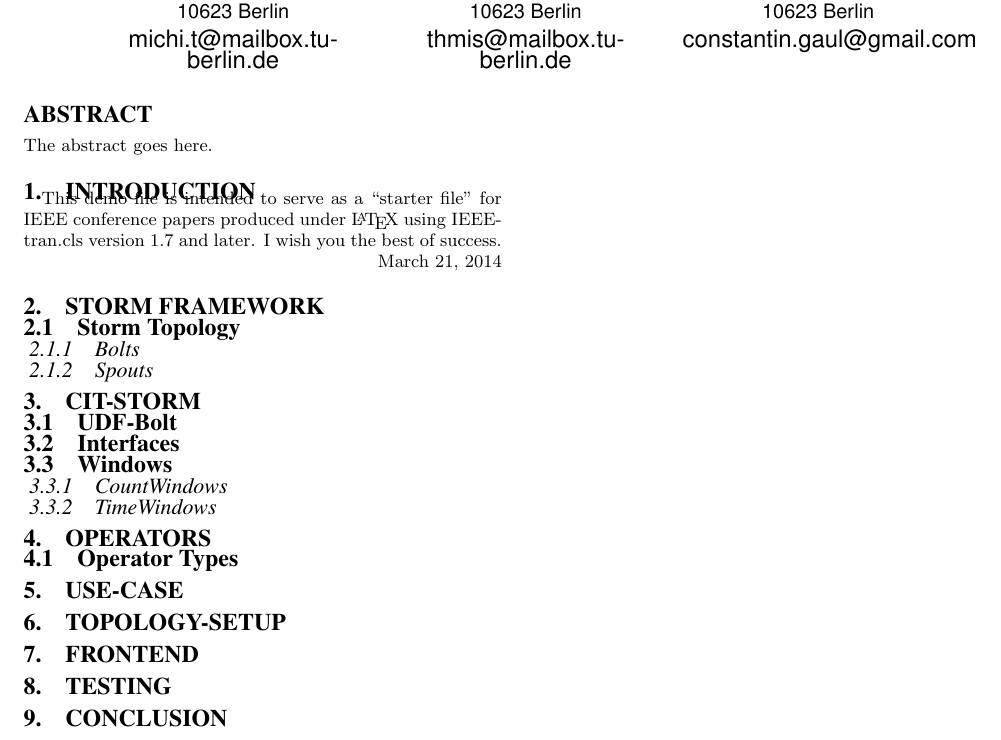
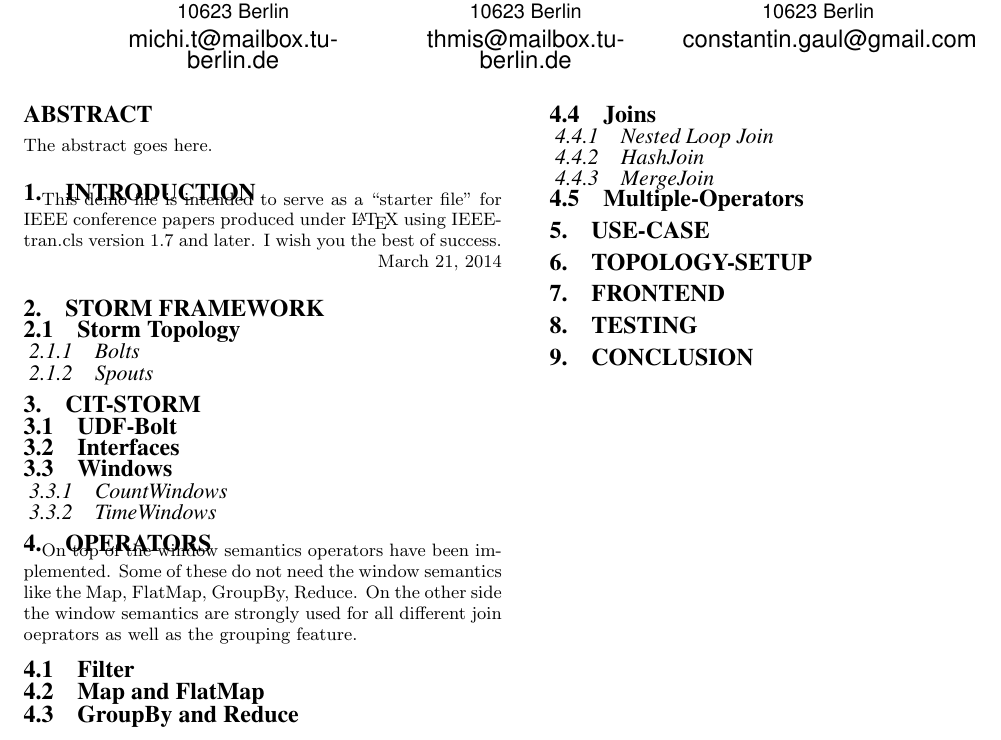
Before and after one commit to citlab/vs.msc.ws13, a LaTeX document (documentation/project/citStorm.tex, which reads documentation/project/sections/04_operators.tex): part of the page, cut so that both start at the same text. Compiled offline with pdfLaTeX.

Commit message:
first lines

```diff
--- a/documentation/project/sections/04_operators.tex
+++ b/documentation/project/sections/04_operators.tex
@@ -1,6 +1,24 @@
 \section{Operators}
 \label{sect:operators}
 
+On top of the window semantics operators have been implemented. Some of these do not need the window semantics like the Map, FlatMap,  GroupBy, Reduce. On the other side the window semantics are strongly used for all different join oeprators as well as the grouping feature.
 
-\subsection{Operator Types}
 \label{sect:operatorTypes}
+\subsection{Filter}
+
+\subsection{Map and FlatMap}
+
+\subsection{GroupBy and Reduce}
+
+\subsection{Joins}
+
+\subsubsection{Nested Loop Join}
+
+\subsubsection{HashJoin}
+
+\subsubsection{MergeJoin}
+
+
+
+
+\subsection{Multiple-Operators}
```
Also changed, not shown: documentation/project/sections/01_introduction.tex (+2 -0 lines), documentation/project/citStorm.pdf (added), documentation/project/citStorm.tex (line endings or trailing spaces), 2 other files.
